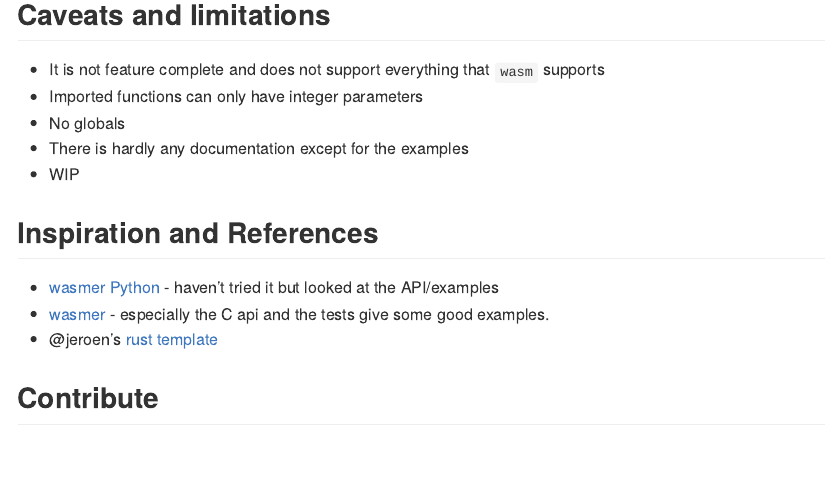
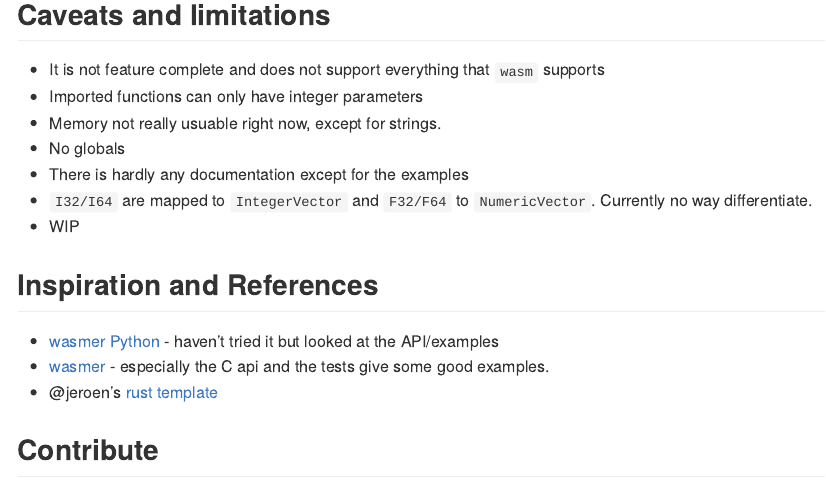
Before and after one commit to dirkschumacher/wasmr, an R Markdown document (README.Rmd): the page in a window 1100 px wide, from 2080 px down. The pictures show the output file README.md that the author committed with the source, drawn offline in the style of GitHub; badge pictures from the web are left out.

Commit message:
Update docs

```diff
--- a/README.Rmd
+++ b/README.Rmd
@@ -106,8 +106,10 @@ instance$exports$sum(1, 5)
 
 * It is not feature complete and does not support everything that `wasm` supports
 * Imported functions can only have integer parameters
+* Memory not really usuable right now, except for strings.
 * No globals
 * There is hardly any documentation except for the examples
+* `I32/I64` are mapped to `IntegerVector` and `F32/F64` to `NumericVector`. Currently no way differentiate.
 * WIP
 
 ## Inspiration and References
```
Also changed, not shown: README.md.
